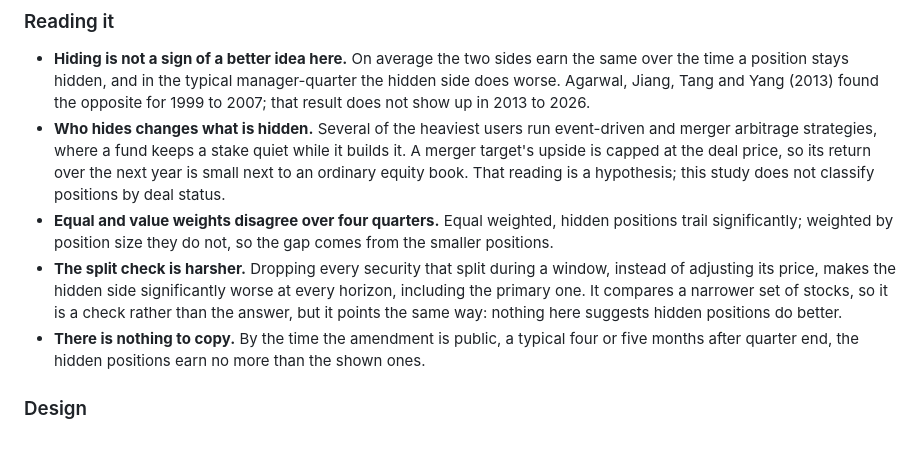
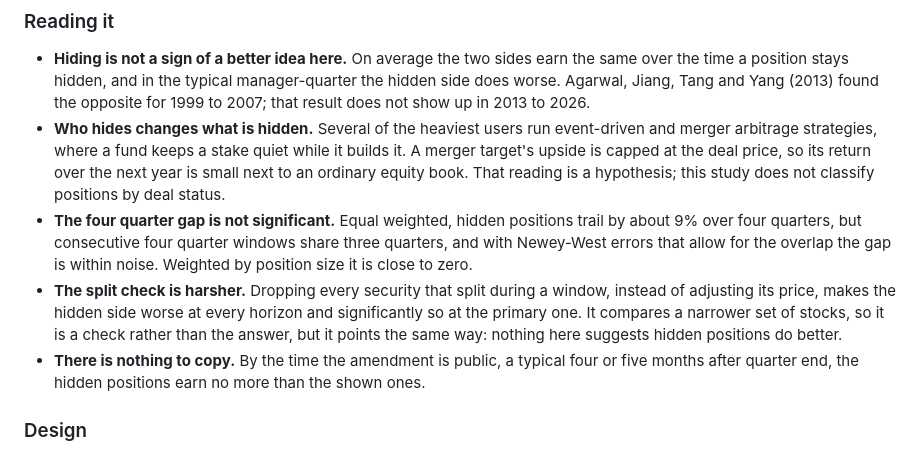
Before and after one commit to rxj0102/13f-timestamp-alpha, a Markdown page: README.md, the part around one of its changes. Rendered like a GitHub page.

```diff
--- a/README.md
+++ b/README.md
@@ -47,8 +47,8 @@ The six heaviest users of confidential treatment in the sample (HBK INVESTMENTS
 
 - **Hiding is not a sign of a better idea here.** On average the two sides earn the same over the time a position stays hidden, and in the typical manager-quarter the hidden side does worse. Agarwal, Jiang, Tang and Yang (2013) found the opposite for 1999 to 2007; that result does not show up in 2013 to 2026.
 - **Who hides changes what is hidden.** Several of the heaviest users run event-driven and merger arbitrage strategies, where a fund keeps a stake quiet while it builds it. A merger target's upside is capped at the deal price, so its return over the next year is small next to an ordinary equity book. That reading is a hypothesis; this study does not classify positions by deal status.
-- **Equal and value weights disagree over four quarters.** Equal weighted, hidden positions trail significantly; weighted by position size they do not, so the gap comes from the smaller positions.
-- **The split check is harsher.** Dropping every security that split during a window, instead of adjusting its price, makes the hidden side significantly worse at every horizon, including the primary one. It compares a narrower set of stocks, so it is a check rather than the answer, but it points the same way: nothing here suggests hidden positions do better.
+- **The four quarter gap is not significant.** Equal weighted, hidden positions trail by about 9% over four quarters, but consecutive four quarter windows share three quarters, and with Newey-West errors that allow for the overlap the gap is within noise. Weighted by position size it is close to zero.
+- **The split check is harsher.** Dropping every security that split during a window, instead of adjusting its price, makes the hidden side worse at every horizon and significantly so at the primary one. It compares a narrower set of stocks, so it is a check rather than the answer, but it points the same way: nothing here suggests hidden positions do better.
 - **There is nothing to copy.** By the time the amendment is public, a typical four or five months after quarter end, the hidden positions earn no more than the shown ones.
 
 ### Design
```
Also changed, not shown: other parts of README.md (+10 -10 lines), results/figures/hidden.png, 5 other files.
